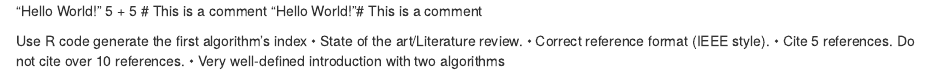
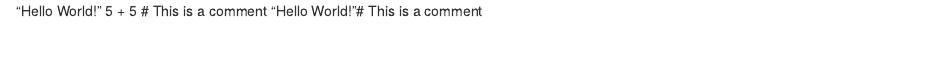
Before and after one commit to pritom-dip/learning-R-programming, an R Markdown document (one.rmd): the page in a window 1100 px wide, from its top. Rendered offline with R 4.5, knitr and Pandoc, with nearby package versions.

Commit message:
firs comment string

```diff
--- a/one.rmd
+++ b/one.rmd
@@ -2,12 +2,3 @@
 5 + 5
 # This is a comment
 "Hello World!"# This is a comment
-
- Use R code generate the first algorithm’s
-index
-• State of the art/Literature review.
-• Correct reference format (IEEE style).
-• Cite 5 references. Do not cite over 10
-references.
-• Very well-defined introduction with two
-algorithms
```
